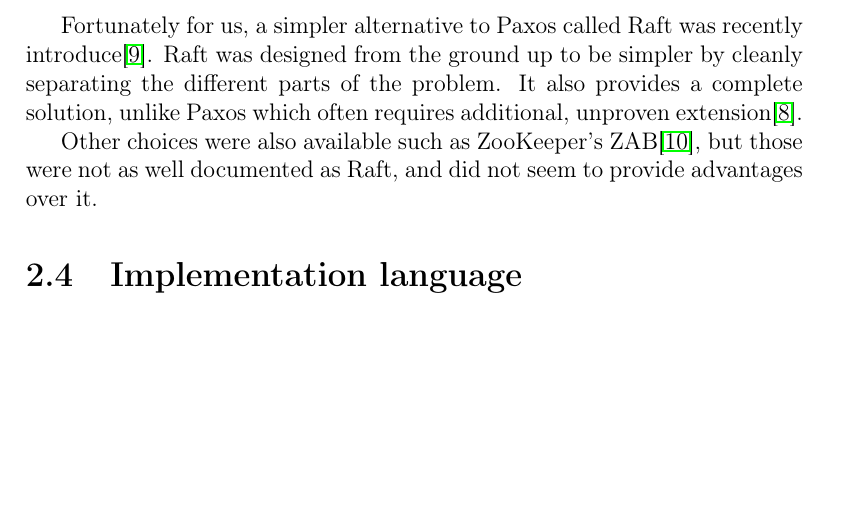
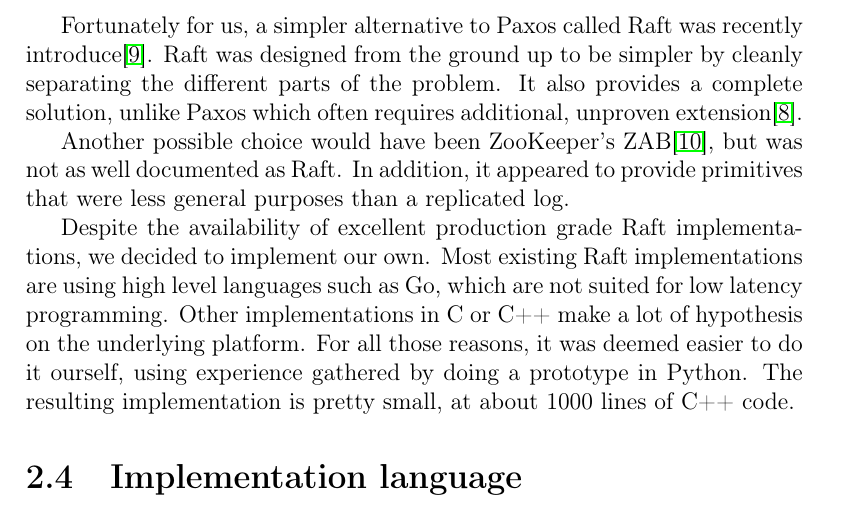
Before and after one commit to antoinealb/master-thesis, a LaTeX thesis (thesis/thesis.tex, which reads thesis/implementation.tex): part of page 8 of 14 before the commit and part of page 8 of 15 after it, cut so that both start at the same text, the shorter picture padded with empty space. Compiled offline with pdfLaTeX.

Commit message:
Note that we wrote our own Raft

```diff
--- a/thesis/implementation.tex
+++ b/thesis/implementation.tex
@@ -79,8 +79,14 @@ Fortunately for us, a simpler alternative to Paxos called Raft was recently intr
 Raft was designed from the ground up to be simpler by cleanly separating the different parts of the problem.
 It also provides a complete solution, unlike Paxos which often requires additional, unproven extension\cite{paxoslive}.
 
-Other choices were also available such as ZooKeeper's ZAB\cite{zookeeper}, but those were not as well documented as Raft, and did not seem to provide advantages over it.
+Another possible choice would have been ZooKeeper's ZAB\cite{zookeeper}, but was not as well documented as Raft.
+In addition, it appeared to provide primitives that were less general purposes than a replicated log.
 
+Despite the availability of excellent production grade Raft implementations, we decided to implement our own.
+Most existing Raft implementations are using high level languages such as Go, which are not suited for low latency programming.
+Other implementations in C or C++ make a lot of hypothesis on the underlying platform.
+For all those reasons, it was deemed easier to do it ourself, using experience gathered by doing a prototype in Python.
+The resulting implementation is pretty small, at about 1000 lines of C++ code.
 
 \section{Implementation language}
 
```
